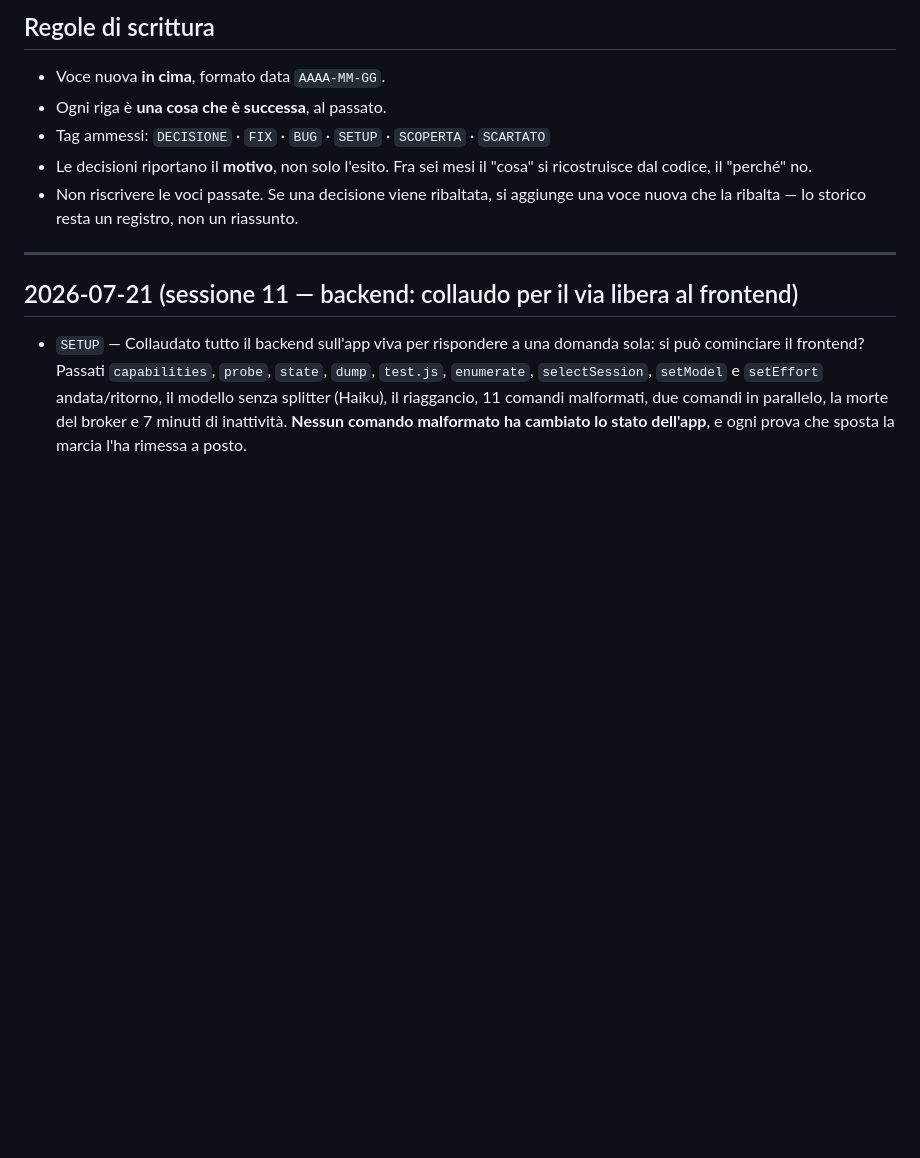
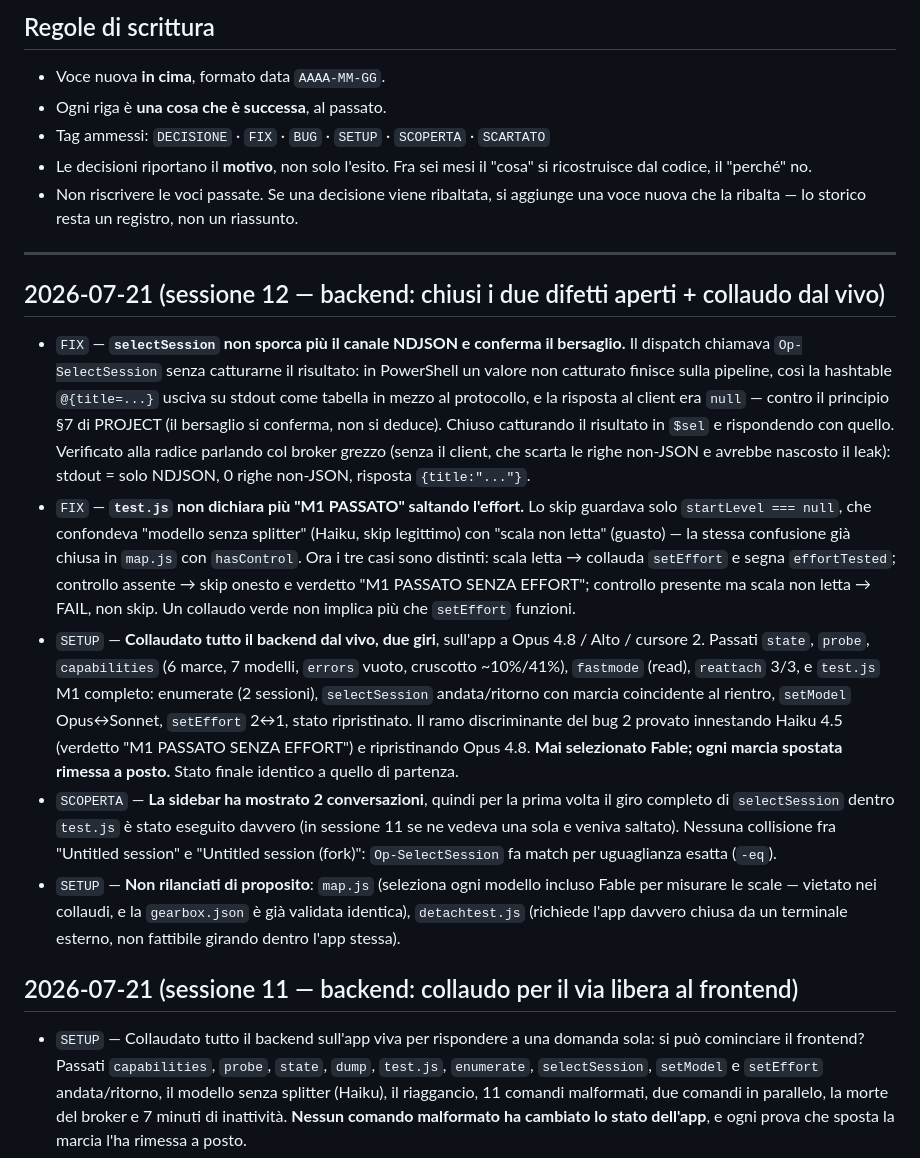
Before and after one commit to matteoccll/claude_shifter, a Markdown page: STORICO.md, the part around the change. Rendered like a GitHub page; blank space fills up the shorter version.

```diff
--- a/STORICO.md
+++ b/STORICO.md
@@ -19,6 +19,45 @@ stanno in [PROJECT.md](PROJECT.md).
   una voce nuova che la ribalta — lo storico resta un registro, non un riassunto.
 
 ---
+
+## 2026-07-21 (sessione 12 — backend: chiusi i due difetti aperti + collaudo dal vivo)
+
+- `FIX` — **`selectSession` non sporca più il canale NDJSON e conferma il
+  bersaglio.** Il dispatch chiamava `Op-SelectSession` senza catturarne il
+  risultato: in PowerShell un valore non catturato finisce sulla pipeline, così
+  la hashtable `@{title=...}` usciva su stdout come tabella in mezzo al
+  protocollo, e la risposta al client era `null` — contro il principio §7 di
+  PROJECT (il bersaglio si conferma, non si deduce). Chiuso catturando il
+  risultato in `$sel` e rispondendo con quello. Verificato alla radice parlando
+  col broker grezzo (senza il client, che scarta le righe non-JSON e avrebbe
+  nascosto il leak): stdout = solo NDJSON, 0 righe non-JSON, risposta
+  `{title:"..."}`.
+- `FIX` — **`test.js` non dichiara più "M1 PASSATO" saltando l'effort.** Lo skip
+  guardava solo `startLevel === null`, che confondeva "modello senza splitter"
+  (Haiku, skip legittimo) con "scala non letta" (guasto) — la stessa confusione
+  già chiusa in `map.js` con `hasControl`. Ora i tre casi sono distinti: scala
+  letta → collauda `setEffort` e segna `effortTested`; controllo assente → skip
+  onesto e verdetto "M1 PASSATO SENZA EFFORT"; controllo presente ma scala non
+  letta → FAIL, non skip. Un collaudo verde non implica più che `setEffort`
+  funzioni.
+- `SETUP` — **Collaudato tutto il backend dal vivo, due giri**, sull'app a
+  Opus 4.8 / Alto / cursore 2. Passati `state`, `probe`, `capabilities` (6 marce,
+  7 modelli, `errors` vuoto, cruscotto ~10%/41%), `fastmode` (read), `reattach`
+  3/3, e `test.js` M1 completo: enumerate (2 sessioni), `selectSession`
+  andata/ritorno con marcia coincidente al rientro, `setModel` Opus↔Sonnet,
+  `setEffort` 2↔1, stato ripristinato. Il ramo discriminante del bug 2 provato
+  innestando Haiku 4.5 (verdetto "M1 PASSATO SENZA EFFORT") e ripristinando
+  Opus 4.8. **Mai selezionato Fable; ogni marcia spostata rimessa a posto.**
+  Stato finale identico a quello di partenza.
+- `SCOPERTA` — **La sidebar ha mostrato 2 conversazioni**, quindi per la prima
+  volta il giro completo di `selectSession` dentro `test.js` è stato eseguito
+  davvero (in sessione 11 se ne vedeva una sola e veniva saltato). Nessuna
+  collisione fra "Untitled session" e "Untitled session (fork)": `Op-SelectSession`
+  fa match per uguaglianza esatta (`-eq`).
+- `SETUP` — **Non rilanciati di proposito**: `map.js` (seleziona ogni modello
+  incluso Fable per misurare le scale — vietato nei collaudi, e la `gearbox.json`
+  è già validata identica), `detachtest.js` (richiede l'app davvero chiusa da un
+  terminale esterno, non fattibile girando dentro l'app stessa).
 
 ## 2026-07-21 (sessione 11 — backend: collaudo per il via libera al frontend)
 
```
Also changed, not shown: PROJECT.md (+23 -13 lines).
